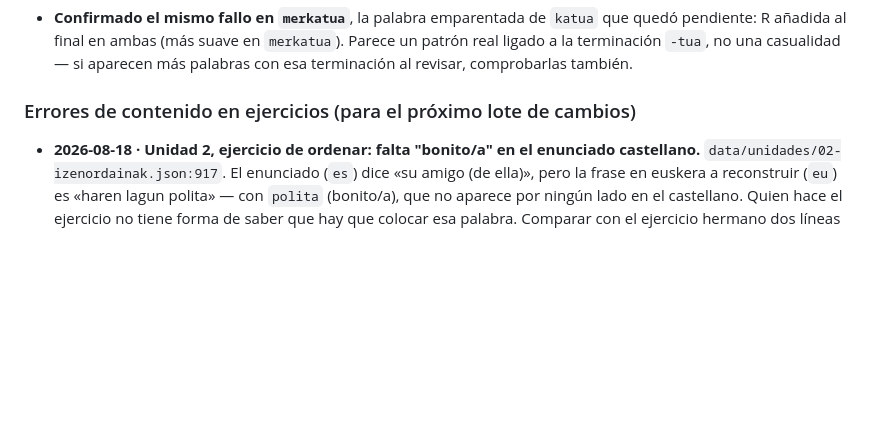
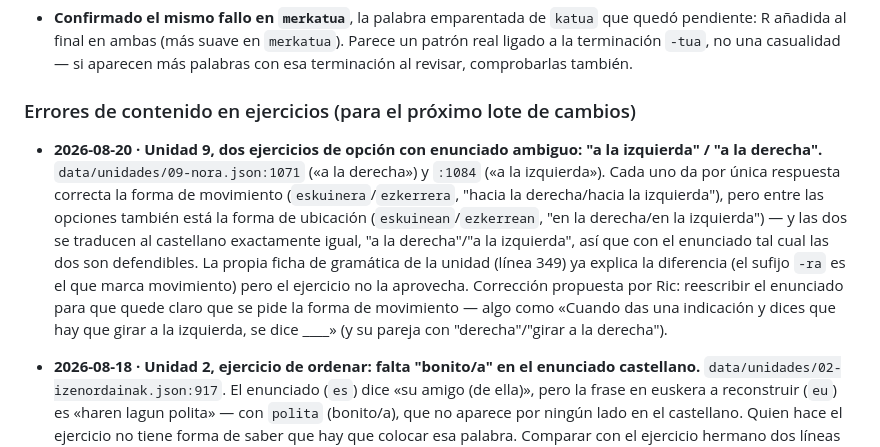
Before and after one commit to miguelanonimo/euskaraz, a Markdown page: docs/ideas-ric.md, the part around the change. GitHub-like rendering; blank space fills up the shorter version.

Commit message:
Anota ambigüedad en ejercicios de izquierda/derecha (u9): movimiento vs ubicación
Co-Authored-By: Claude Fable 5 <noreply@anthropic.com>

```diff
--- a/docs/ideas-ric.md
+++ b/docs/ideas-ric.md
@@ -263,6 +263,23 @@ comparten este error (confirmado de oído en `jaten dut`).
 
 ### Errores de contenido en ejercicios (para el próximo lote de cambios)
 
+- **2026-08-20 · Unidad 9, dos ejercicios de opción con enunciado
+  ambiguo: "a la izquierda" / "a la derecha".**
+  `data/unidades/09-nora.json:1071` («a la derecha») y
+  `:1084` («a la izquierda»). Cada uno da por única respuesta correcta la
+  forma de movimiento (`eskuinera`/`ezkerrera`, "hacia la derecha/hacia la
+  izquierda"), pero entre las opciones también está la forma de ubicación
+  (`eskuinean`/`ezkerrean`, "en la derecha/en la izquierda") — y las dos
+  se traducen al castellano exactamente igual, "a la derecha"/"a la
+  izquierda", así que con el enunciado tal cual las dos son defendibles.
+  La propia ficha de gramática de la unidad (línea 349) ya explica la
+  diferencia (el sufijo `-ra` es el que marca movimiento) pero el
+  ejercicio no la aprovecha. Corrección propuesta por Ric: reescribir el
+  enunciado para que quede claro que se pide la forma de movimiento —
+  algo como «Cuando das una indicación y dices que hay que girar a la
+  izquierda, se dice ____» (y su pareja con "derecha"/"girar a la
+  derecha").
+
 - **2026-08-18 · Unidad 2, ejercicio de ordenar: falta "bonito/a" en el
   enunciado castellano.** `data/unidades/02-izenordainak.json:917`. El
   enunciado (`es`) dice «su amigo (de ella)», pero la frase en euskera a
```
